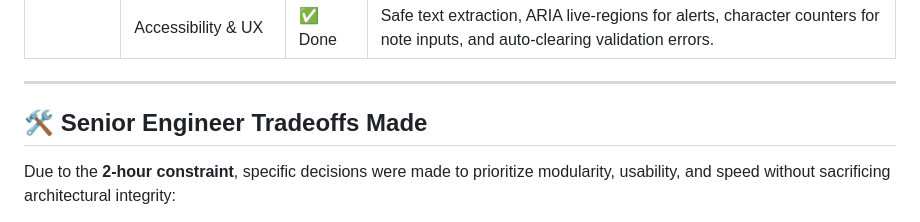
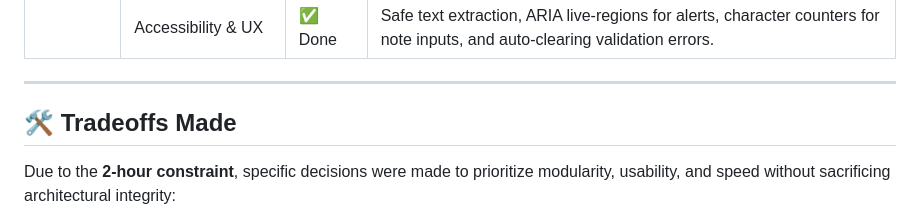
Before and after one commit to Abyyshajan/Xtrack, a Markdown page: README.md, the part around the change. Rendered like a GitHub page.

Commit message:
Revise section title and detail tradeoffs made
Updated section title and clarified tradeoff decisions.

```diff
--- a/README.md
+++ b/README.md
@@ -75,7 +75,7 @@ python -m http.server 3000
 
 ---
 
-## 🛠️ Senior Engineer Tradeoffs Made
+## 🛠️ Tradeoffs Made
 
 Due to the **2-hour constraint**, specific decisions were made to prioritize modularity, usability, and speed without sacrificing architectural integrity:
 1. **SQLite Database Model**: SQLite was selected over PostgreSQL because it requires zero local setup, zero credential configuration, and stores data in a simple, portable local file (`expense.db`), making it extremely simple to deploy and evaluate immediately.
```
